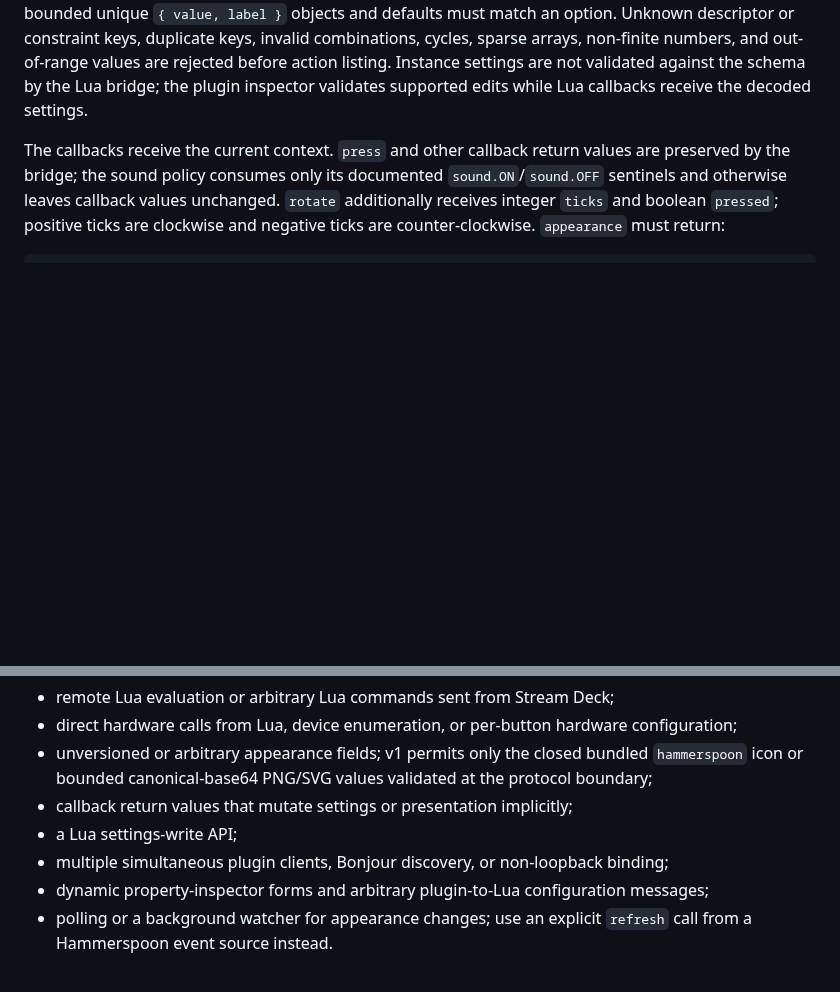
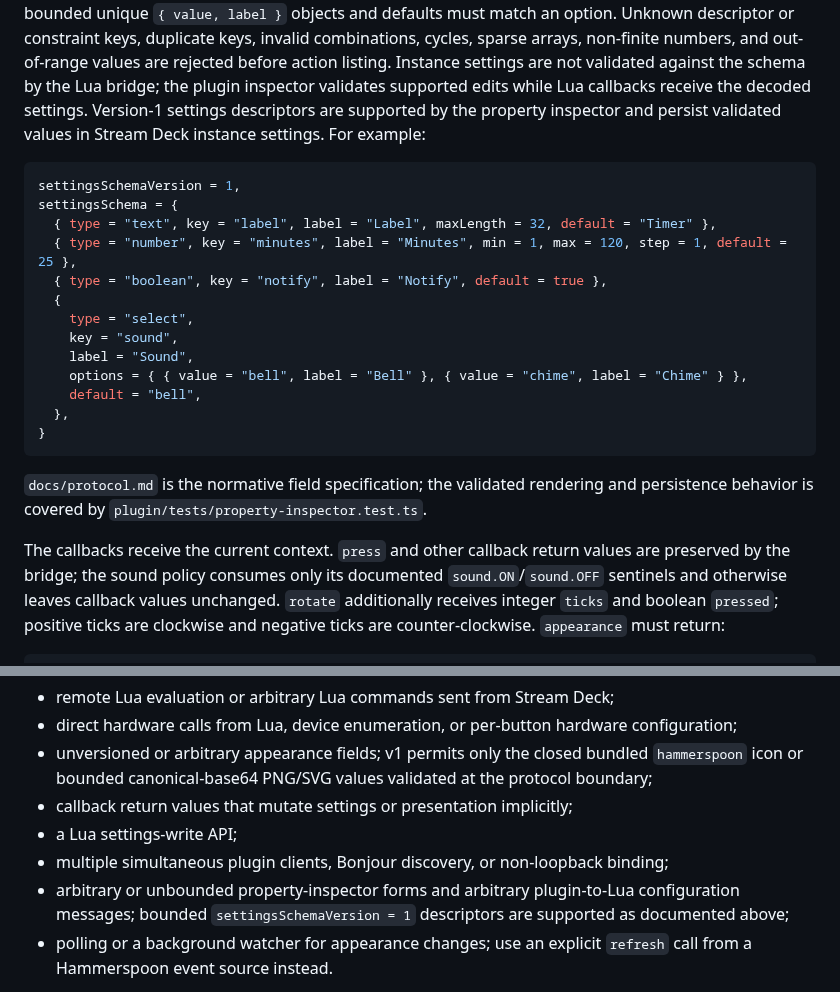
Before and after one commit to brettinternet/stream-deck-hammerspoon, a Markdown page: docs/lua-api.md, 2 parts joined by grey strips. Drawn GitHub-style; blank space fills up the shorter version.

````diff
--- a/docs/lua-api.md
+++ b/docs/lua-api.md
@@ -182,6 +182,26 @@ An action definition is a table with these fields:
 
 `push` and `rotate` are optional encoder-only callbacks. They receive the same per-instance context as key callbacks, including independent settings and device metadata. An action must still define `press`; it is the fallback for encoder push and remains the key callback.
 Registration rejects a non-table definition, missing required fields, wrong field types, an empty ID or name, duplicate IDs, unknown fields, malformed long-press configuration, and thresholds outside 100–10,000 ms. `longPressThresholdMs` requires `longPress`; omitting it uses the deterministic 500 ms default. `settingsSchema`, when supplied, must be a dense array of at most 32 JSON values. With `settingsSchemaVersion = 1`, each descriptor must use one of `text`, `number`, `boolean`, or `select`, with a unique bounded key, optional bounded label/required flag, kind-specific bounded constraints, and a type-correct default. Select options are bounded unique `{ value, label }` objects and defaults must match an option. Unknown descriptor or constraint keys, duplicate keys, invalid combinations, cycles, sparse arrays, non-finite numbers, and out-of-range values are rejected before action listing. Instance settings are not validated against the schema by the Lua bridge; the plugin inspector validates supported edits while Lua callbacks receive the decoded settings.
+Version-1 settings descriptors are supported by the property inspector and persist validated values in Stream Deck instance settings. For example:
+
+```lua
+settingsSchemaVersion = 1,
+settingsSchema = {
+  { type = "text", key = "label", label = "Label", maxLength = 32, default = "Timer" },
+  { type = "number", key = "minutes", label = "Minutes", min = 1, max = 120, step = 1, default = 25 },
+  { type = "boolean", key = "notify", label = "Notify", default = true },
+  {
+    type = "select",
+    key = "sound",
+    label = "Sound",
+    options = { { value = "bell", label = "Bell" }, { value = "chime", label = "Chime" } },
+    default = "bell",
+  },
+}
+```
+
+`docs/protocol.md` is the normative field specification; the validated rendering and persistence behavior is covered by `plugin/tests/property-inspector.test.ts`.
+
 
 The callbacks receive the current context. `press` and other callback return values are preserved by the bridge; the sound policy consumes only its documented `sound.ON`/`sound.OFF` sentinels and otherwise leaves callback values unchanged. `rotate` additionally receives integer `ticks` and boolean `pressed`; positive ticks are clockwise and negative ticks are counter-clockwise. `appearance` must return:
 
@@ -401,7 +421,7 @@ The following are intentionally outside this contract:
 - callback return values that mutate settings or presentation implicitly;
 - a Lua settings-write API;
 - multiple simultaneous plugin clients, Bonjour discovery, or non-loopback binding;
-- dynamic property-inspector forms and arbitrary plugin-to-Lua configuration messages;
+- arbitrary or unbounded property-inspector forms and arbitrary plugin-to-Lua configuration messages; bounded `settingsSchemaVersion = 1` descriptors are supported as documented above;
 - polling or a background watcher for appearance changes; use an explicit `refresh` call from a Hammerspoon event source instead.
 
 Code written against this document should use the `streamdeck` module shown above and the official Stream Deck plugin; it should not depend on an alternate Hammerspoon Stream Deck namespace or on remote evaluation.
````
Also changed, not shown: README.md (+1 -1 lines), docs/architecture.md (+1 -1 lines).
